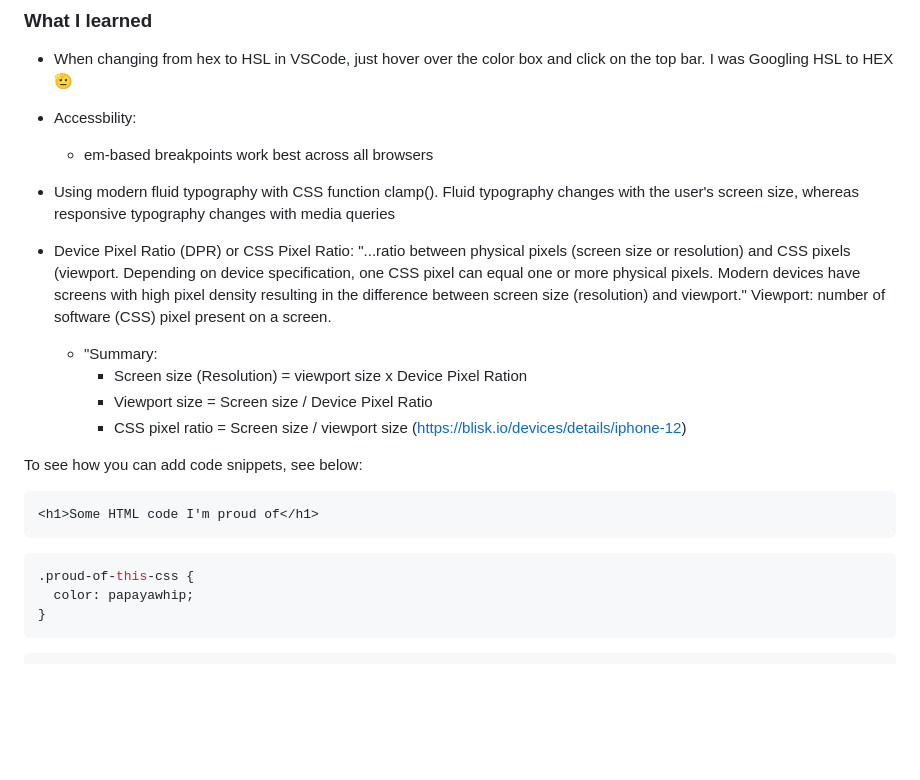
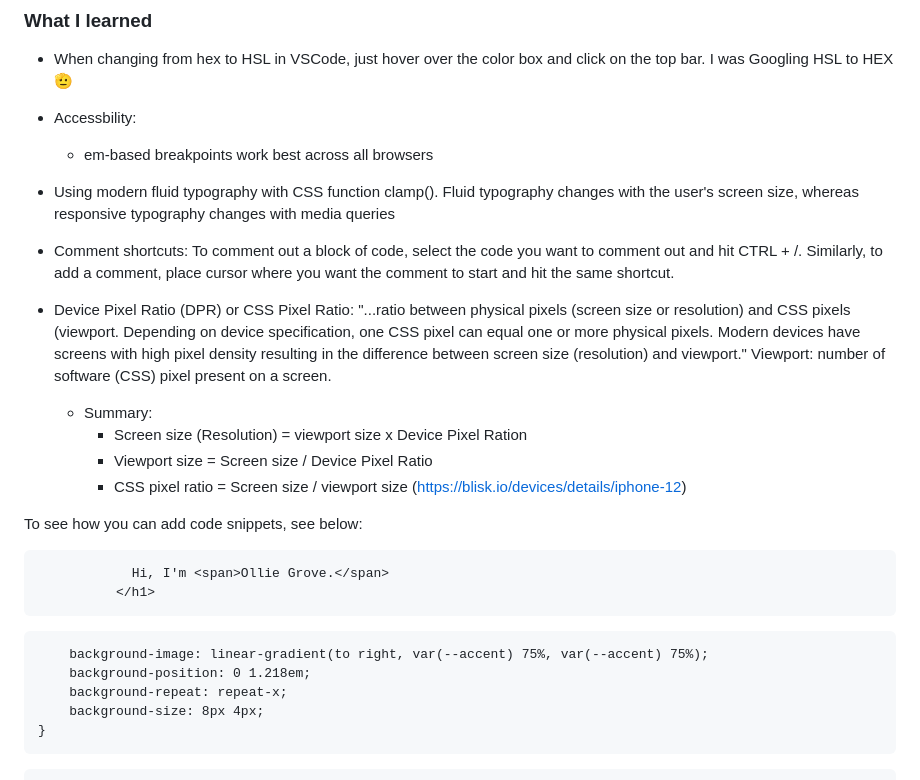
Before and after one commit to ollie-grove/portfolio-site, a Markdown page: README.md, the part around the change. GitHub-like rendering; blank space fills up the shorter version.

````diff
--- a/README.md
+++ b/README.md
@@ -52,8 +52,10 @@ I researched some upcoming 2023 web design trends, and decided to go with a Glas
 
 - Using modern fluid typography with CSS function clamp(). Fluid typography changes with the user's screen size, whereas responsive typography changes with media queries
 
+- Comment shortcuts: To comment out a block of code, select the code you want to comment out and hit CTRL + /. Similarly, to add a comment, place cursor where you want the comment to start and hit the same shortcut.
+
 - Device Pixel Ratio (DPR) or CSS Pixel Ratio: "...ratio between physical pixels (screen size or resolution) and CSS pixels (viewport. Depending on device specification, one CSS pixel can equal one or more physical pixels. Modern devices have screens with high pixel density resulting in the difference between screen size (resolution) and viewport." Viewport: number of software (CSS) pixel present on a screen.
-  - "Summary:
+  - Summary:
     - Screen size (Resolution) = viewport size x Device Pixel Ration
     - Viewport size = Screen size / Device Pixel Ratio
     - CSS pixel ratio = Screen size / viewport size
@@ -61,12 +63,15 @@ I researched some upcoming 2023 web design trends, and decided to go with a Glas
 
 To see how you can add code snippets, see below:
 
-```html
-<h1>Some HTML code I'm proud of</h1>
+```<h1 class="hero-headline">
+            Hi, I'm <span>Ollie Grove.</span>
+          </h1>
 ```
-```css
-.proud-of-this-css {
-  color: papayawhip;
+```h1 span {
+    background-image: linear-gradient(to right, var(--accent) 75%, var(--accent) 75%);
+    background-position: 0 1.218em;
+    background-repeat: repeat-x;
+    background-size: 8px 4px;
 }
 ```
 ```js
````
